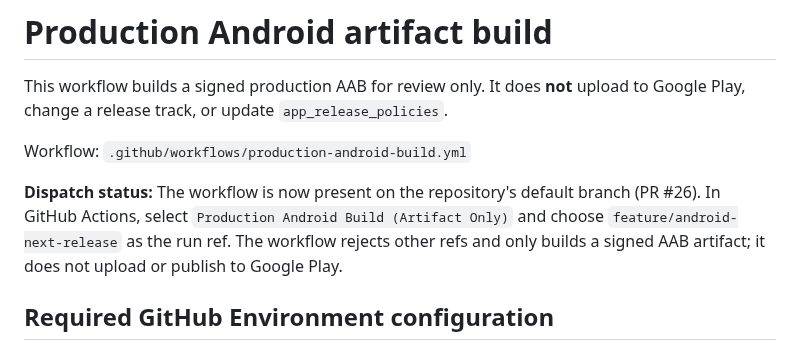
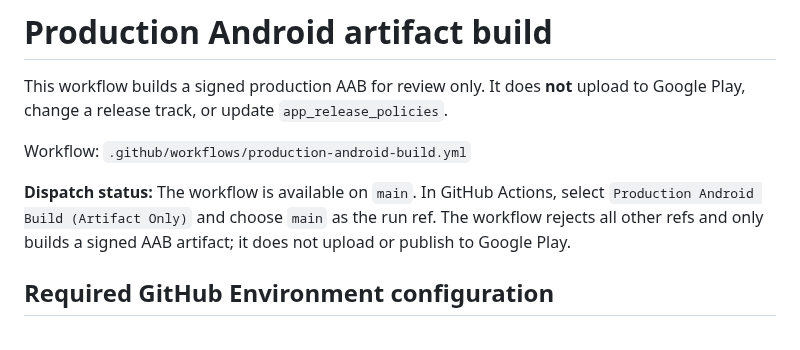
Before and after one commit to rainbowwing0603-blip/seichi_quest, a Markdown page: docs/production-android-build.md, the part around the change. Rendered like a GitHub page.

Commit message:
Correct production build dispatch branch documentation

```diff
--- a/docs/production-android-build.md
+++ b/docs/production-android-build.md
@@ -4,7 +4,7 @@ This workflow builds a signed production AAB for review only. It does **not** up
 
 Workflow: `.github/workflows/production-android-build.yml`
 
-**Dispatch status:** The workflow is now present on the repository's default branch (PR #26). In GitHub Actions, select `Production Android Build (Artifact Only)` and choose `feature/android-next-release` as the run ref. The workflow rejects other refs and only builds a signed AAB artifact; it does not upload or publish to Google Play.
+**Dispatch status:** The workflow is available on `main`. In GitHub Actions, select `Production Android Build (Artifact Only)` and choose `main` as the run ref. The workflow rejects all other refs and only builds a signed AAB artifact; it does not upload or publish to Google Play.
 
 ## Required GitHub Environment configuration
 
```
